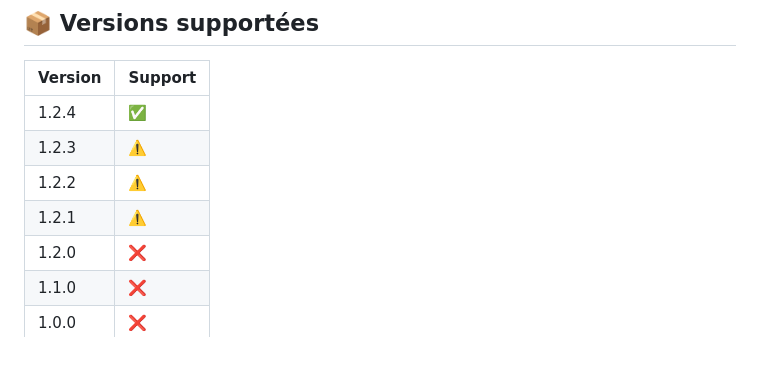
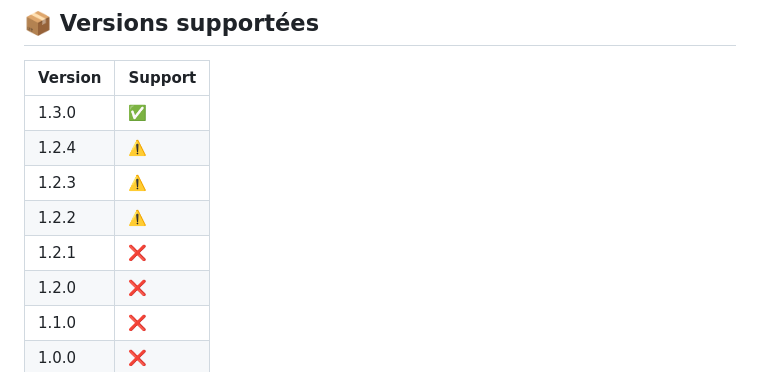
Before and after one commit to nicolabcraft/Jira-Dashboard, a Markdown page: docs/README.md, the part around the change. Drawn GitHub-style.

```diff
--- a/docs/README.md
+++ b/docs/README.md
@@ -6,10 +6,11 @@
 
 | Version | Support            |
 | ------- | ------------------ |
-| 1.2.4   | :white_check_mark: |
+| 1.3.0   | :white_check_mark: |
+| 1.2.4   | :warning:          |
 | 1.2.3   | :warning:          |
 | 1.2.2   | :warning:          |
-| 1.2.1   | :warning:          |
+| 1.2.1   | :x:                |
 | 1.2.0   | :x:                |
 | 1.1.0   | :x:                |
 | 1.0.0   | :x:                |
```
